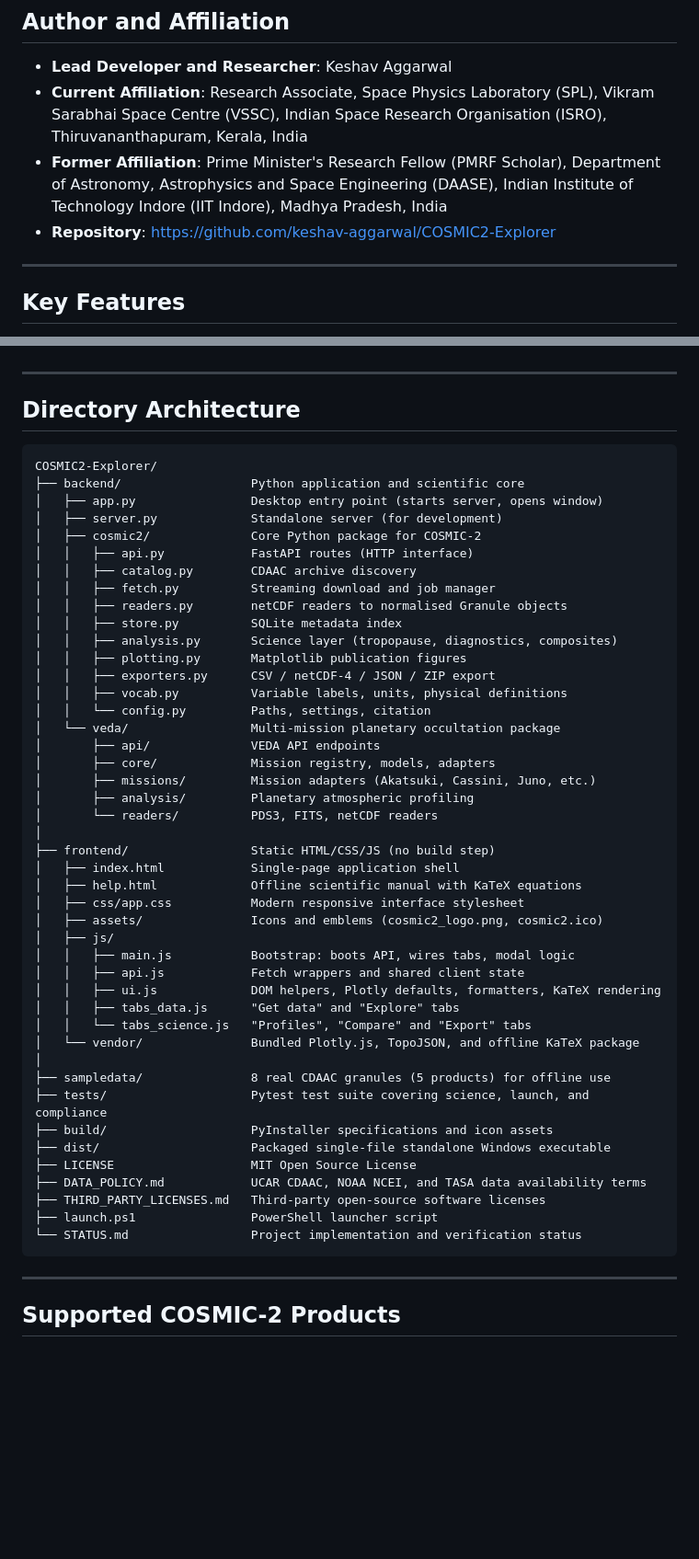
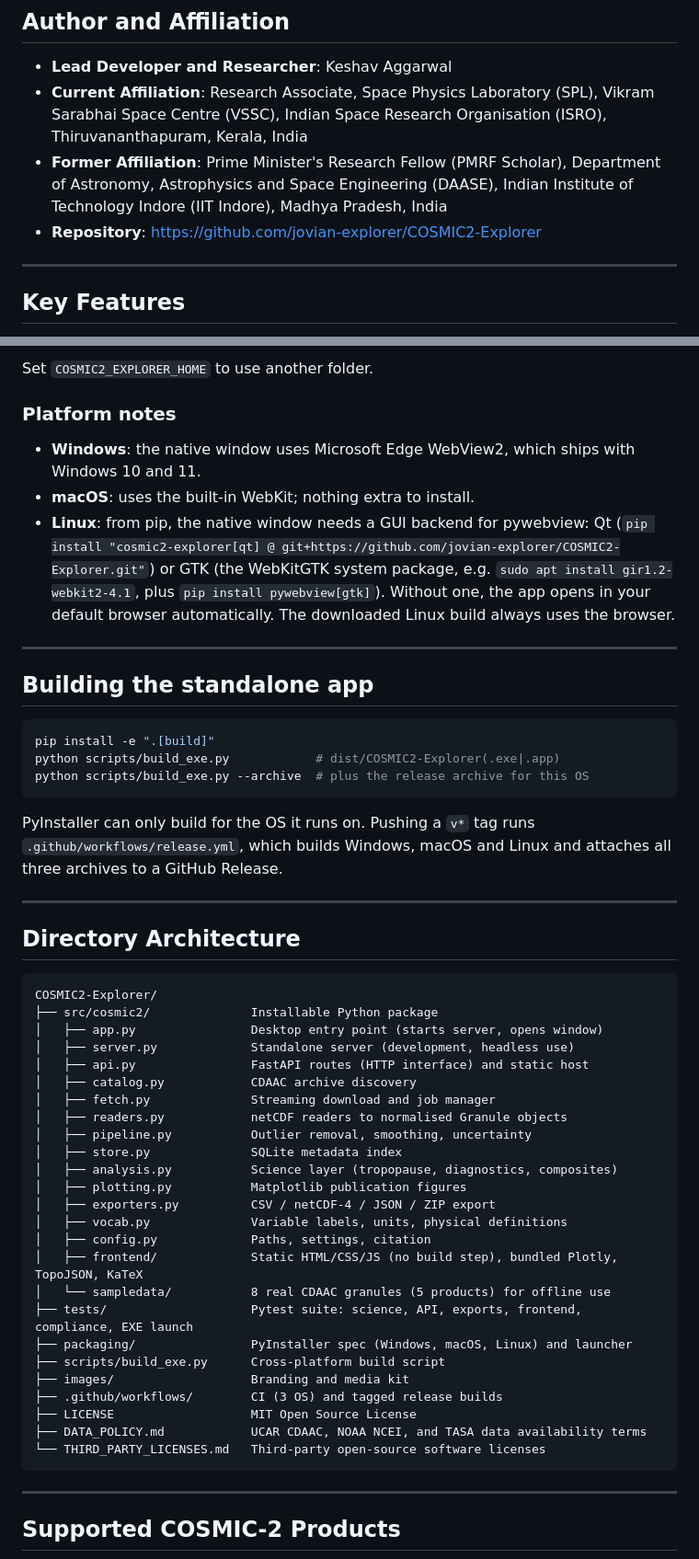
Before and after one commit to jovian-explorer/COSMIC2-Explorer, a Markdown page: README.md, 2 parts joined by grey strips. Shown at 92% size. Rendered like a GitHub page; blank space fills up the shorter version.

Commit message:
README: install from Releases, pip or source; running, building, platform notes

````diff
--- a/README.md
+++ b/README.md
@@ -9,7 +9,7 @@ A production-quality scientific desktop GUI and analysis environment for UCAR/CD
 * **Lead Developer and Researcher**: Keshav Aggarwal
 * **Current Affiliation**: Research Associate, Space Physics Laboratory (SPL), Vikram Sarabhai Space Centre (VSSC), Indian Space Research Organisation (ISRO), Thiruvananthapuram, Kerala, India
 * **Former Affiliation**: Prime Minister's Research Fellow (PMRF Scholar), Department of Astronomy, Astrophysics and Space Engineering (DAASE), Indian Institute of Technology Indore (IIT Indore), Madhya Pradesh, India
-* **Repository**: https://github.com/keshav-aggarwal/COSMIC2-Explorer
+* **Repository**: https://github.com/jovian-explorer/COSMIC2-Explorer
 
 ---
 
@@ -38,3 +81,22 @@ On first launch with no data: press **"Load the bundled example profiles"** to i
+Set `COSMIC2_EXPLORER_HOME` to use another folder.
+
+### Platform notes
+
+* **Windows**: the native window uses Microsoft Edge WebView2, which ships with Windows 10 and 11.
+* **macOS**: uses the built-in WebKit; nothing extra to install.
+* **Linux**: from pip, the native window needs a GUI backend for pywebview: Qt (`pip install "cosmic2-explorer[qt] @ git+https://github.com/jovian-explorer/COSMIC2-Explorer.git"`) or GTK (the WebKitGTK system package, e.g. `sudo apt install gir1.2-webkit2-4.1`, plus `pip install pywebview[gtk]`). Without one, the app opens in your default browser automatically. The downloaded Linux build always uses the browser.
+
+---
+
+## Building the standalone app
+
+```bash
+pip install -e ".[build]"
+python scripts/build_exe.py            # dist/COSMIC2-Explorer(.exe|.app)
+python scripts/build_exe.py --archive  # plus the release archive for this OS
+```
+
+PyInstaller can only build for the OS it runs on. Pushing a `v*` tag runs `.github/workflows/release.yml`, which builds Windows, macOS and Linux and attaches all three archives to a GitHub Release.
 
 ---
 
@@ -42,49 +104,30 @@ On first launch with no data: press **"Load the bundled example profiles"** to i
 
 ```
 COSMIC2-Explorer/
-├── backend/                  Python application and scientific core
+├── src/cosmic2/              Installable Python package
 │   ├── app.py                Desktop entry point (starts server, opens window)
-│   ├── server.py             Standalone server (for development)
-│   ├── cosmic2/              Core Python package for COSMIC-2
-│   │   ├── api.py            FastAPI routes (HTTP interface)
-│   │   ├── catalog.py        CDAAC archive discovery
-│   │   ├── fetch.py          Streaming download and job manager
-│   │   ├── readers.py        netCDF readers to normalised Granule objects
-│   │   ├── store.py          SQLite metadata index
-│   │   ├── analysis.py       Science layer (tropopause, diagnostics, composites)
-│   │   ├── plotting.py       Matplotlib publication figures
-│   │   ├── exporters.py      CSV / netCDF-4 / JSON / ZIP export
-│   │   ├── vocab.py          Variable labels, units, physical definitions
-│   │   └── config.py         Paths, settings, citation
-│   └── veda/                 Multi-mission planetary occultation package
-│       ├── api/              VEDA API endpoints
-│       ├── core/             Mission registry, models, adapters
-│       ├── missions/         Mission adapters (Akatsuki, Cassini, Juno, etc.)
-│       ├── analysis/         Planetary atmospheric profiling
-│       └── readers/          PDS3, FITS, netCDF readers
-│
-├── frontend/                 Static HTML/CSS/JS (no build step)
-│   ├── index.html            Single-page application shell
-│   ├── help.html             Offline scientific manual with KaTeX equations
-│   ├── css/app.css           Modern responsive interface stylesheet
-│   ├── assets/               Icons and emblems (cosmic2_logo.png, cosmic2.ico)
-│   ├── js/
-│   │   ├── main.js           Bootstrap: boots API, wires tabs, modal logic
-│   │   ├── api.js            Fetch wrappers and shared client state
-│   │   ├── ui.js             DOM helpers, Plotly defaults, formatters, KaTeX rendering
-│   │   ├── tabs_data.js      "Get data" and "Explore" tabs
-│   │   └── tabs_science.js   "Profiles", "Compare" and "Export" tabs
-│   └── vendor/               Bundled Plotly.js, TopoJSON, and offline KaTeX package
-│
-├── sampledata/               8 real CDAAC granules (5 products) for offline use
-├── tests/                    Pytest test suite covering science, launch, and compliance
-├── build/                    PyInstaller specifications and icon assets
-├── dist/                     Packaged single-file standalone Windows executable
+│   ├── server.py             Standalone server (development, headless use)
+│   ├── api.py                FastAPI routes (HTTP interface) and static host
+│   ├── catalog.py            CDAAC archive discovery
+│   ├── fetch.py              Streaming download and job manager
+│   ├── readers.py            netCDF readers to normalised Granule objects
+│   ├── pipeline.py           Outlier removal, smoothing, uncertainty
+│   ├── store.py              SQLite metadata index
+│   ├── analysis.py           Science layer (tropopause, diagnostics, composites)
+│   ├── plotting.py           Matplotlib publication figures
+│   ├── exporters.py          CSV / netCDF-4 / JSON / ZIP export
+│   ├── vocab.py              Variable labels, units, physical definitions
+│   ├── config.py             Paths, settings, citation
+│   ├── frontend/             Static HTML/CSS/JS (no build step), bundled Plotly, TopoJSON, KaTeX
+│   └── sampledata/           8 real CDAAC granules (5 products) for offline use
+├── tests/                    Pytest suite: science, API, exports, frontend, compliance, EXE launch
+├── packaging/                PyInstaller spec (Windows, macOS, Linux) and launcher
+├── scripts/build_exe.py      Cross-platform build script
+├── images/                   Branding and media kit
+├── .github/workflows/        CI (3 OS) and tagged release builds
 ├── LICENSE                   MIT Open Source License
 ├── DATA_POLICY.md            UCAR CDAAC, NOAA NCEI, and TASA data availability terms
-├── THIRD_PARTY_LICENSES.md   Third-party open-source software licenses
-├── launch.ps1                PowerShell launcher script
-└── STATUS.md                 Project implementation and verification status
+└── THIRD_PARTY_LICENSES.md   Third-party open-source software licenses
 ```
 
 ---
````
Also changed, not shown: other parts of README.md (+63 -18 lines).
